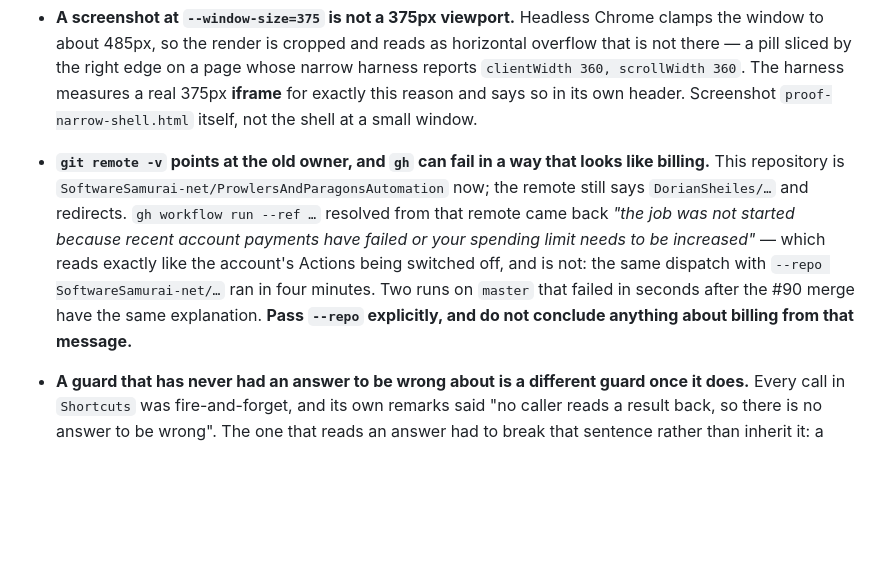
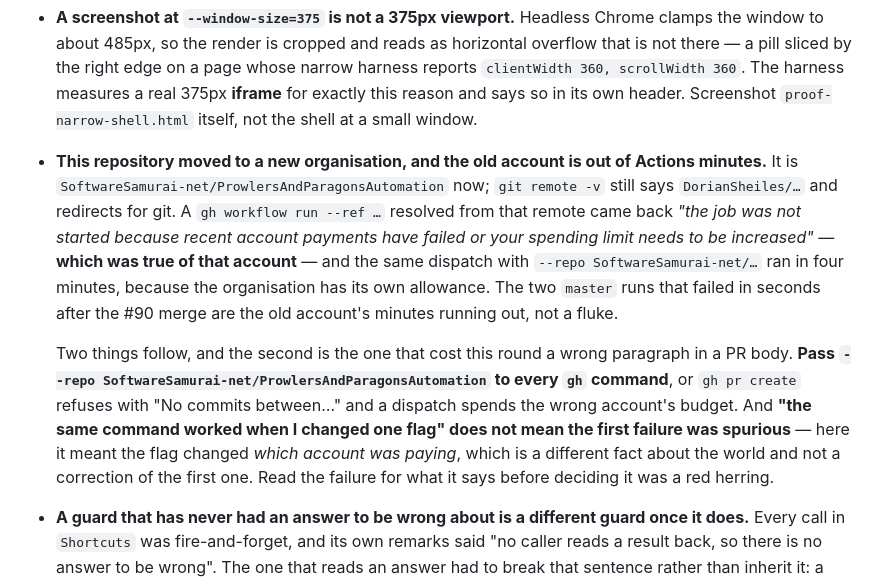
Before and after one commit to SoftwareSamurai-net/ProwlersAndParagonsAutomation, a Markdown page: docs/HANDOVER.md, the part around the change. Drawn GitHub-style; blank space fills up the shorter version.

Commit message:
docs: the billing message was true, and the org move is why --repo fixed it
Corrects the note added an hour ago. It read "it is not billing" on the evidence that the same
dispatch succeeded with --repo — but the old account's Actions minutes really had run out, and
the repository really has moved to a new organisation with its own allowance. Changing the flag
changed which account was paying; it did not show the first failure was spurious.

That is the half worth carrying: a command that works after one flag changes has not necessarily
exonerated the first failure. Read what the failure said before filing it as a red herring.

Co-Authored-By: Claude Opus 5 <noreply@anthropic.com>

```diff
--- a/docs/HANDOVER.md
+++ b/docs/HANDOVER.md
@@ -227,14 +227,22 @@ asymmetry is not a flourish; it falls straight out of where the data lives.
   scrollWidth 360`. The harness measures a real 375px **iframe** for exactly this reason and says
   so in its own header. Screenshot `proof-narrow-shell.html` itself, not the shell at a small
   window.
-- **`git remote -v` points at the old owner, and `gh` can fail in a way that looks like billing.**
-  This repository is `SoftwareSamurai-net/ProwlersAndParagonsAutomation` now; the remote still
-  says `DorianSheiles/…` and redirects. `gh workflow run --ref …` resolved from that remote came
-  back *"the job was not started because recent account payments have failed or your spending
-  limit needs to be increased"* — which reads exactly like the account's Actions being switched
-  off, and is not: the same dispatch with `--repo SoftwareSamurai-net/…` ran in four minutes. Two
-  runs on `master` that failed in seconds after the #90 merge have the same explanation. **Pass
-  `--repo` explicitly, and do not conclude anything about billing from that message.**
+- **This repository moved to a new organisation, and the old account is out of Actions minutes.**
+  It is `SoftwareSamurai-net/ProwlersAndParagonsAutomation` now; `git remote -v` still says
+  `DorianSheiles/…` and redirects for git. A `gh workflow run --ref …` resolved from that remote
+  came back *"the job was not started because recent account payments have failed or your spending
+  limit needs to be increased"* — **which was true of that account** — and the same dispatch with
+  `--repo SoftwareSamurai-net/…` ran in four minutes, because the organisation has its own
+  allowance. The two `master` runs that failed in seconds after the #90 merge are the old
+  account's minutes running out, not a fluke.
+
+  Two things follow, and the second is the one that cost this round a wrong paragraph in a PR
+  body. **Pass `--repo SoftwareSamurai-net/ProwlersAndParagonsAutomation` to every `gh` command**,
+  or `gh pr create` refuses with "No commits between…" and a dispatch spends the wrong account's
+  budget. And **"the same command worked when I changed one flag" does not mean the first failure
+  was spurious** — here it meant the flag changed *which account was paying*, which is a different
+  fact about the world and not a correction of the first one. Read the failure for what it says
+  before deciding it was a red herring.
 - **A guard that has never had an answer to be wrong about is a different guard once it does.**
   Every call in `Shortcuts` was fire-and-forget, and its own remarks said "no caller reads a result
   back, so there is no answer to be wrong". The one that reads an answer had to break that
```
